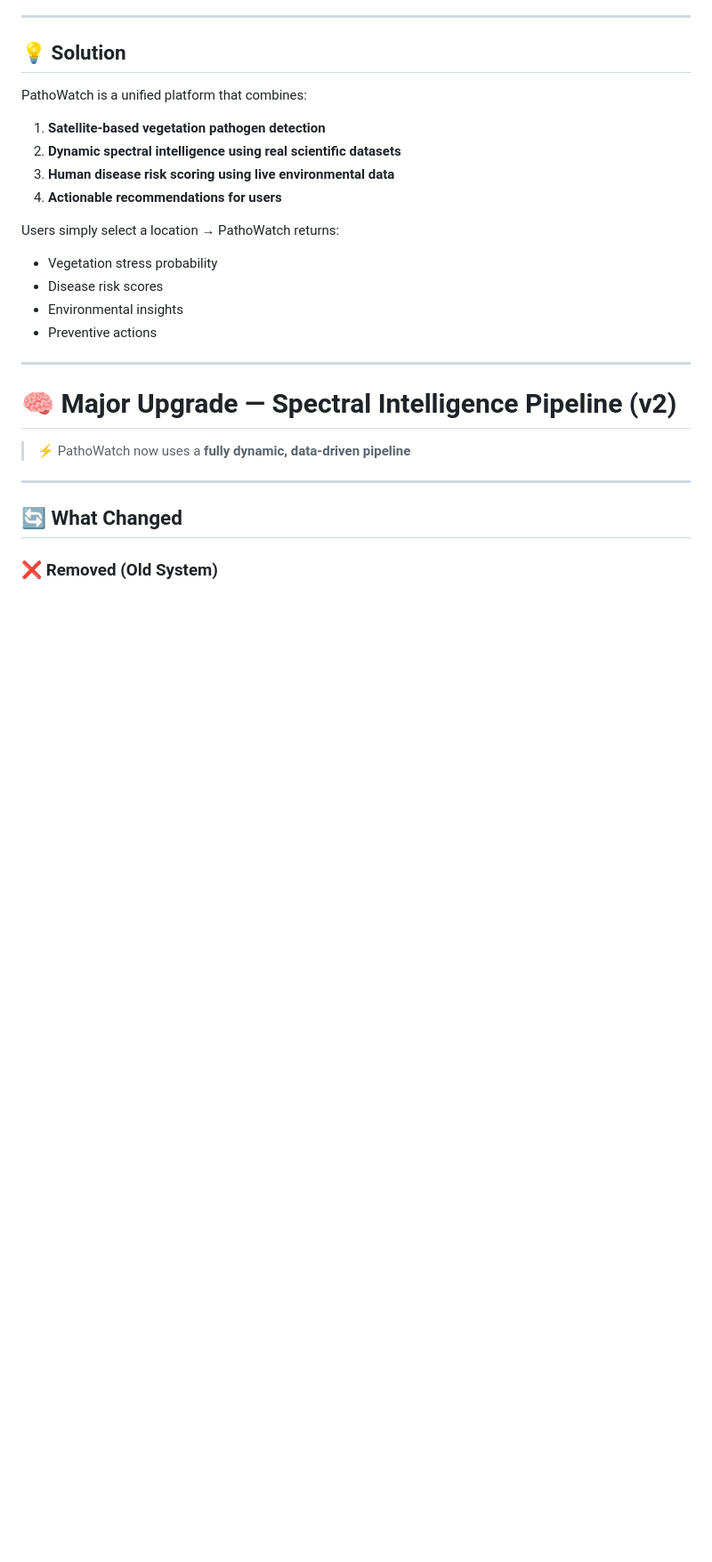
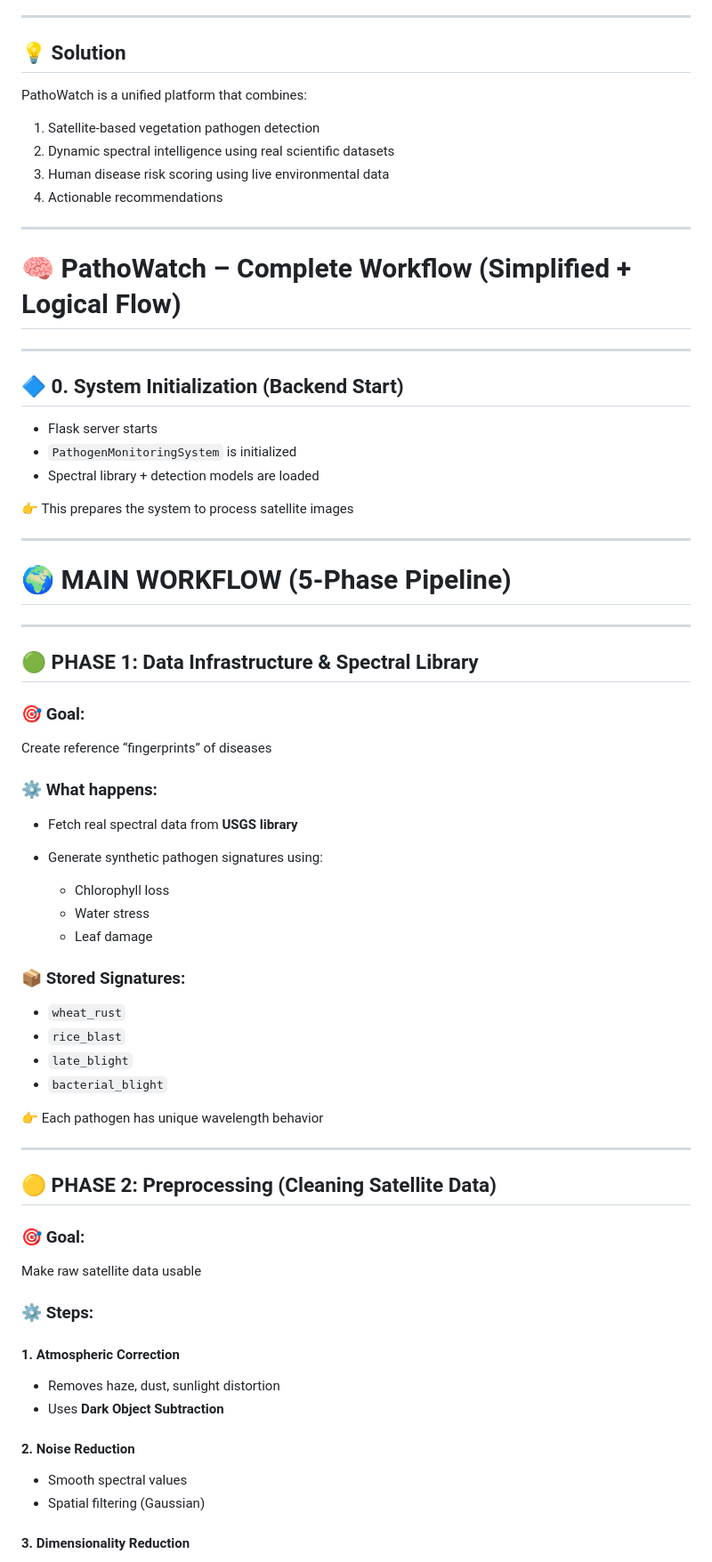
Before and after one commit to Vansh29-ai/Pathowatch-repo, a Markdown page: README.md, the part around one of its changes. Shown at 89% size. GitHub-like rendering; blank space fills up the shorter version.

Commit message:
upadted readme workflow

```diff
--- a/README.md
+++ b/README.md
@@ -21,26 +21,74 @@ The core problem is a **lack of early, location-specific risk intelligence**:
 
 PathoWatch is a unified platform that combines:
 
-1. **Satellite-based vegetation pathogen detection**
-2. **Dynamic spectral intelligence using real scientific datasets**
-3. **Human disease risk scoring using live environmental data**
-4. **Actionable recommendations for users**
-
-Users simply select a location → PathoWatch returns:
-
-* Vegetation stress probability
-* Disease risk scores
-* Environmental insights
-* Preventive actions
+1. Satellite-based vegetation pathogen detection
+2. Dynamic spectral intelligence using real scientific datasets
+3. Human disease risk scoring using live environmental data
+4. Actionable recommendations
 
 ---
 
-# 🧠 Major Upgrade — Spectral Intelligence Pipeline (v2)
-
-> ⚡ PathoWatch now uses a **fully dynamic, data-driven pipeline**
+# 🧠 PathoWatch – Complete Workflow (Simplified + Logical Flow)
 
 ---
 
-## 🔄 What Changed
+## 🔷 0. System Initialization (Backend Start)
 
-### ❌ Removed (Old System)
+* Flask server starts
+* `PathogenMonitoringSystem` is initialized
+* Spectral library + detection models are loaded
+
+👉 This prepares the system to process satellite images
+
+---
+
+# 🌍 MAIN WORKFLOW (5-Phase Pipeline)
+
+---
+
+## 🟢 PHASE 1: Data Infrastructure & Spectral Library
+
+### 🎯 Goal:
+
+Create reference “fingerprints” of diseases
+
+### ⚙️ What happens:
+
+* Fetch real spectral data from **USGS library**
+* Generate synthetic pathogen signatures using:
+
+  * Chlorophyll loss
+  * Water stress
+  * Leaf damage
+
+### 📦 Stored Signatures:
+
+* `wheat_rust`
+* `rice_blast`
+* `late_blight`
+* `bacterial_blight`
+
+👉 Each pathogen has unique wavelength behavior
+
+---
+
+## 🟡 PHASE 2: Preprocessing (Cleaning Satellite Data)
+
+### 🎯 Goal:
+
+Make raw satellite data usable
+
+### ⚙️ Steps:
+
+#### 1. Atmospheric Correction
+
+* Removes haze, dust, sunlight distortion
+* Uses **Dark Object Subtraction**
+
+#### 2. Noise Reduction
+
+* Smooth spectral values
+* Spatial filtering (Gaussian)
+
+#### 3. Dimensionality Reduction
+
```
Also changed, not shown: other parts of README.md (+148 -223 lines).
